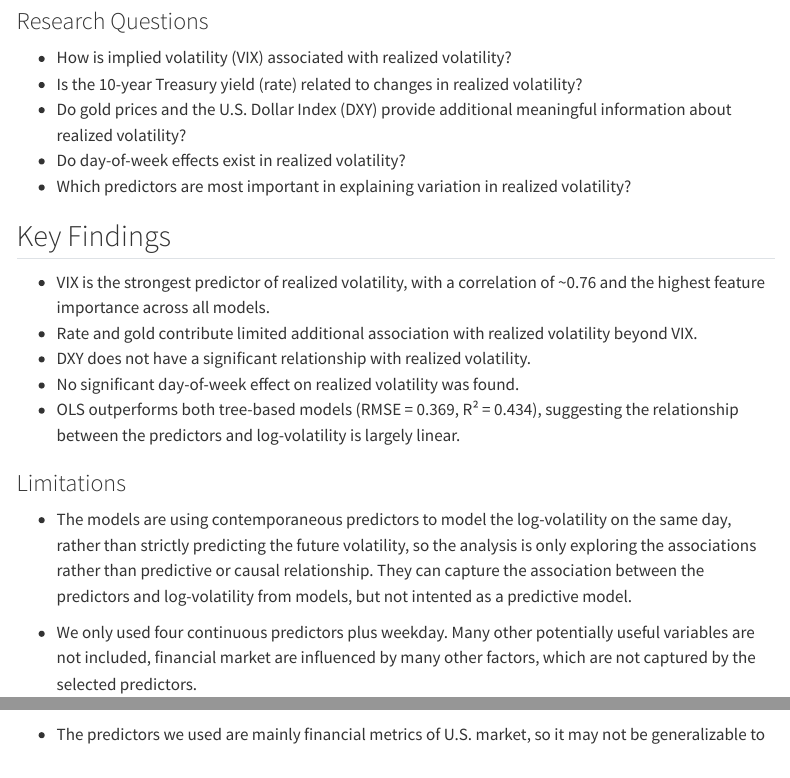
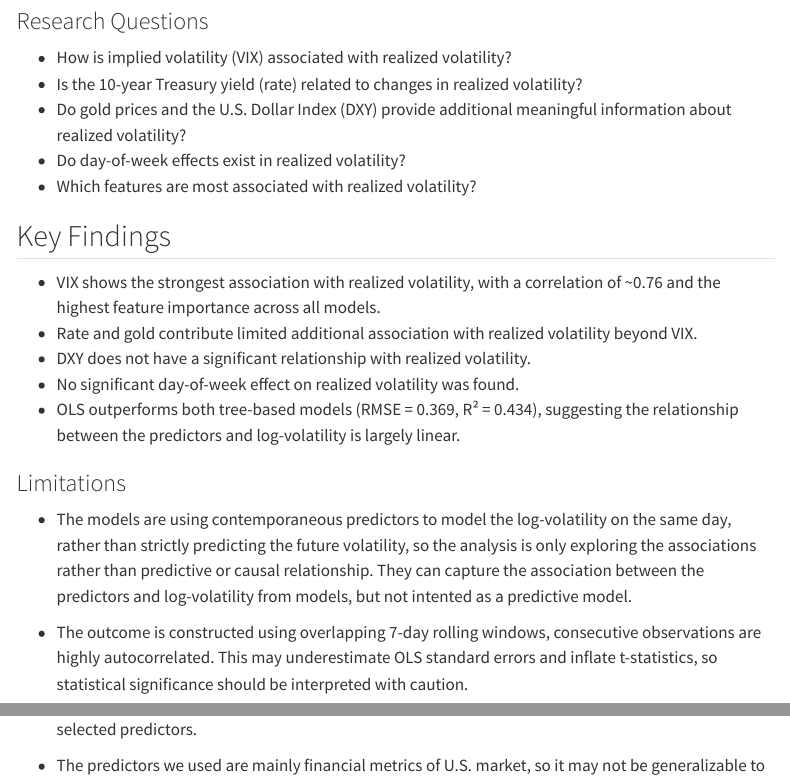
Before and after one commit to JustinZhaoOvO/JSC370Final, a Quarto document (index.qmd): the page in a window 1100 px wide, from 320 px down, and a second part further down, joined at a grey line. Rendered offline with R 4.5, knitr and Pandoc in place of Quarto, with nearby package versions; menus at the side of the page are left out.

Commit message:
fix: some errors and recompile

```diff
--- a/conclusion.qmd
+++ b/conclusion.qmd
@@ -20,7 +20,7 @@ The 10-year Treasury yield has a weaker positive association with realized log-v
 
 3. Do gold prices and the U.S. Dollar Index (DXY) provide additional meaningful information about realized volatility?
 
-Gold shows a significant small negative association with realized log-volatility in the OLS model, with a p-value < 0.0001 and coefficient of -0.0001, and the U.S. Dollar Index (DXY) is not significant in the OLS model. Whereas, in the feature importance ranking for both Random Forest and XGBoost, gold is ranked fourth and dxy is ranked third. This sugguests that gold has a significant but very small linear effect on log-volatility, which means as gold price increases, log-volatility decreases slightly. In contrast, dxy is not significant in the OLS model but has a higher importance in Random Forest and XGBoost models, suggesting that dxy may capture some weak, non-linear pattern that are not captured by the linear regression model, but the importance is quite low and may not be meaningful.
+Gold shows a significant small negative association with realized log-volatility in the OLS model, with a p-value < 0.0001 and coefficient of -0.0001, and the U.S. Dollar Index (DXY) is not significant in the OLS model. Whereas, in the feature importance ranking for both Random Forest and XGBoost, gold is ranked fourth and dxy is ranked third. This sugguests that gold has a significant but very small linear effect on log-volatility, which means gold price increasing is associated with a slight decrease in log-volatility. In contrast, dxy is not significant in the OLS model but has a higher importance in Random Forest and XGBoost models, suggesting that dxy may capture some weak, non-linear pattern that are not captured by the linear regression model, but the importance is quite low and may not be meaningful.
 
 In conclusion, gold prices provide some tiny additional negative signal about realized log-volatility, and the U.S. Dollar Index (DXY) does not have a statisitcally siginificant linear relationship with log-volatility or a relatively high importance, so it does not provide substantial association with realized log-volatility.
 
--- a/index.qmd
+++ b/index.qmd
@@ -16,11 +16,11 @@ We construct a 7-day rolling standard deviation of S&P 500 returns as the outcom
 - Is the 10-year Treasury yield (rate) related to changes in realized volatility?
 - Do gold prices and the U.S. Dollar Index (DXY) provide additional meaningful information about realized volatility?
 - Do day-of-week effects exist in realized volatility?
-- Which predictors are most important in explaining variation in realized volatility?
+- Which features are most associated with realized volatility?
 
 ## Key Findings
 
-- VIX is the strongest predictor of realized volatility, with a correlation of ~0.76 and the highest feature importance across all models.
+- VIX shows the strongest association with realized volatility, with a correlation of ~0.76 and the highest feature importance across all models.
 - Rate and gold contribute limited additional association with realized volatility beyond VIX.
 - DXY does not have a significant relationship with realized volatility.
 - No significant day-of-week effect on realized volatility was found.
@@ -30,6 +30,8 @@ We construct a 7-day rolling standard deviation of S&P 500 returns as the outcom
 ### Limitations
 
 - The models are using contemporaneous predictors to model the log-volatility on the same day, rather than strictly predicting the future volatility, so the analysis is only exploring the associations rather than predictive or causal relationship. They can capture the association between the predictors and log-volatility from models, but not intented as a predictive model.
+
+- The outcome is constructed using overlapping 7-day rolling windows, consecutive observations are highly autocorrelated. This may underestimate OLS standard errors and inflate t-statistics, so statistical significance should be interpreted with caution.
 
 - We only used four continuous predictors plus weekday. Many other potentially useful variables are not included, financial market are influenced by many other factors, which are not captured by the selected predictors.
 
```
Also changed, not shown: report.qmd (+2 -2 lines), results.qmd (+1 -1 lines), docs/search.json, report.pdf, 4 other files.
